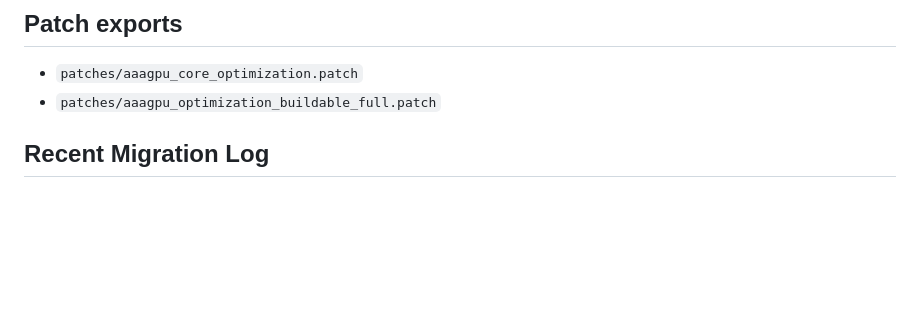
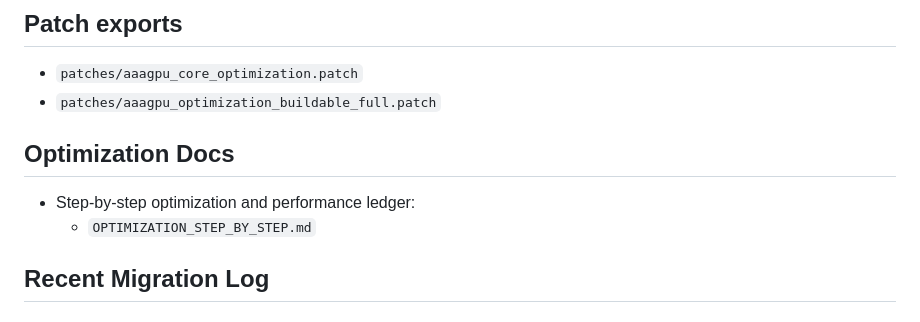
Before and after one commit to panjd123/FilterVectorCode_refactor, a Markdown page: HISTORY_MAP.md, the part around the change. Drawn GitHub-style; blank space fills up the shorter version.

Commit message:
docs: add step-by-step optimization timeline with metrics

```diff
--- a/HISTORY_MAP.md
+++ b/HISTORY_MAP.md
@@ -14,6 +14,10 @@
 ## Patch exports
 - `patches/aaagpu_core_optimization.patch`
 - `patches/aaagpu_optimization_buildable_full.patch`
+
+## Optimization Docs
+- Step-by-step optimization and performance ledger:
+  - `OPTIMIZATION_STEP_BY_STEP.md`
 
 ## Recent Migration Log
 
```
Also changed, not shown: OPTIMIZATION_STEP_BY_STEP.md (added, +112 -0 lines).
